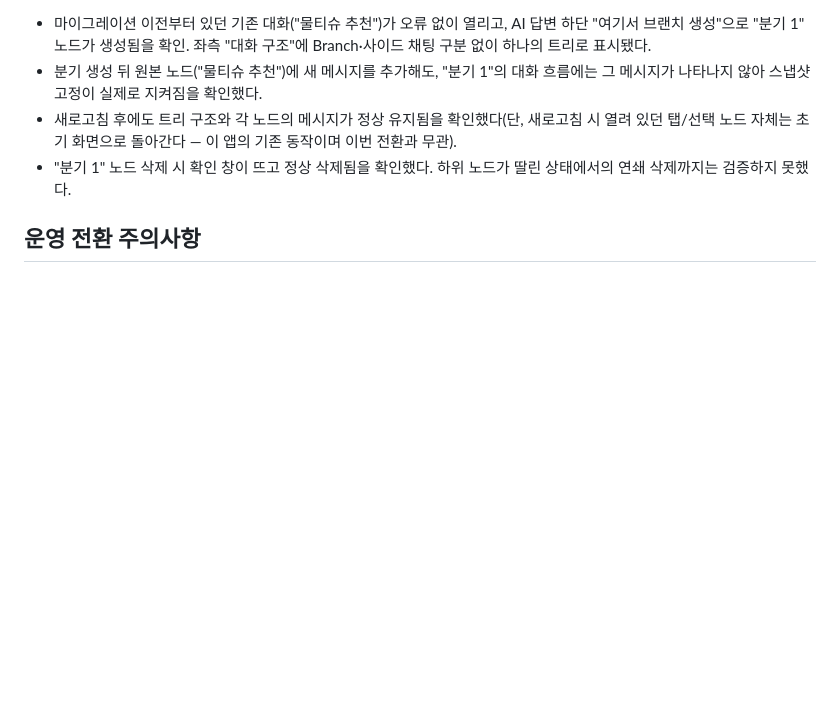
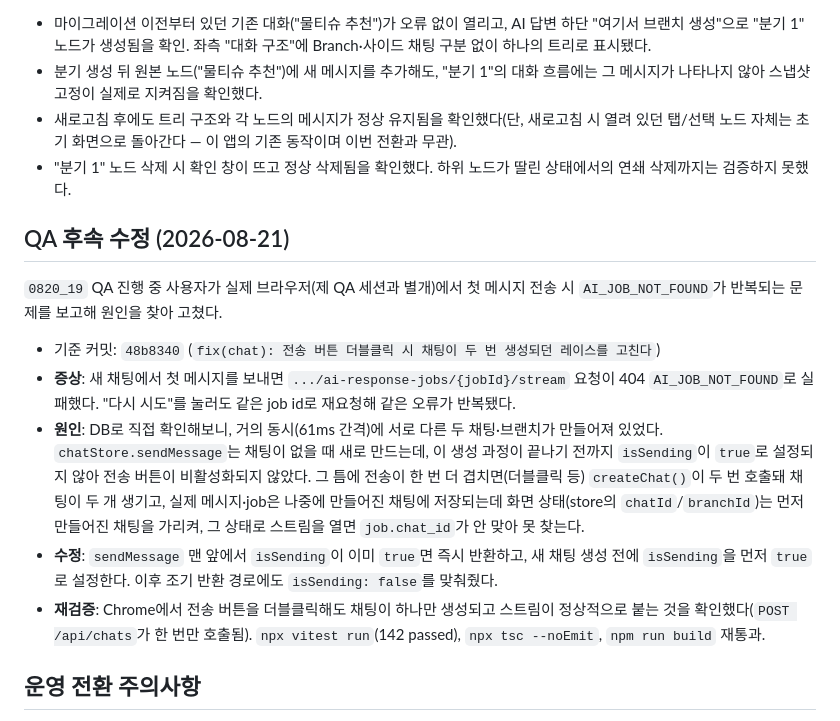
Before and after one commit to Context-Engineering-Capstone-Design/FlowKit, a Markdown page: docs/02_result/0820_20_통합_대화_노드_구현과_전환.md, the part around the change. Drawn GitHub-style; blank space fills up the shorter version.

Commit message:
docs(qa): 첫 전송 시 채팅 중복 생성 버그(AI_JOB_NOT_FOUND)를 기록한다
사용자가 실제 브라우저에서 보고한 재현 불가 오류를 DB 조회로 추적해
전송 버튼 더블클릭 레이스임을 밝히고, 수정 커밋 48b8340의 근거를
0820_20 결과 문서와 QA 계획 문서에 남긴다.

```diff
--- a/docs/02_result/0820_20_통합_대화_노드_구현과_전환.md
+++ b/docs/02_result/0820_20_통합_대화_노드_구현과_전환.md
@@ -61,6 +61,16 @@
 - 새로고침 후에도 트리 구조와 각 노드의 메시지가 정상 유지됨을 확인했다(단, 새로고침 시 열려 있던 탭/선택 노드 자체는 초기 화면으로 돌아간다 — 이 앱의 기존 동작이며 이번 전환과 무관).
 - "분기 1" 노드 삭제 시 확인 창이 뜨고 정상 삭제됨을 확인했다. 하위 노드가 딸린 상태에서의 연쇄 삭제까지는 검증하지 못했다.
 
+## QA 후속 수정 (2026-08-21)
+
+`0820_19` QA 진행 중 사용자가 실제 브라우저(제 QA 세션과 별개)에서 첫 메시지 전송 시 `AI_JOB_NOT_FOUND`가 반복되는 문제를 보고해 원인을 찾아 고쳤다.
+
+- 기준 커밋: `48b8340` (`fix(chat): 전송 버튼 더블클릭 시 채팅이 두 번 생성되던 레이스를 고친다`)
+- **증상**: 새 채팅에서 첫 메시지를 보내면 `.../ai-response-jobs/{jobId}/stream` 요청이 404 `AI_JOB_NOT_FOUND`로 실패했다. "다시 시도"를 눌러도 같은 job id로 재요청해 같은 오류가 반복됐다.
+- **원인**: DB로 직접 확인해보니, 거의 동시(61ms 간격)에 서로 다른 두 채팅·브랜치가 만들어져 있었다. `chatStore.sendMessage`는 채팅이 없을 때 새로 만드는데, 이 생성 과정이 끝나기 전까지 `isSending`이 `true`로 설정되지 않아 전송 버튼이 비활성화되지 않았다. 그 틈에 전송이 한 번 더 겹치면(더블클릭 등) `createChat()`이 두 번 호출돼 채팅이 두 개 생기고, 실제 메시지·job은 나중에 만들어진 채팅에 저장되는데 화면 상태(store의 `chatId`/`branchId`)는 먼저 만들어진 채팅을 가리켜, 그 상태로 스트림을 열면 `job.chat_id`가 안 맞아 못 찾는다.
+- **수정**: `sendMessage` 맨 앞에서 `isSending`이 이미 `true`면 즉시 반환하고, 새 채팅 생성 전에 `isSending`을 먼저 `true`로 설정한다. 이후 조기 반환 경로에도 `isSending: false`를 맞춰줬다.
+- **재검증**: Chrome에서 전송 버튼을 더블클릭해도 채팅이 하나만 생성되고 스트림이 정상적으로 붙는 것을 확인했다(`POST /api/chats`가 한 번만 호출됨). `npx vitest run`(142 passed), `npx tsc --noEmit`, `npm run build` 재통과.
+
 ## 운영 전환 주의사항
 
 - 실제 운영 전환 전 DB 백업과 스테이징 복원·롤백 리허설이 필요하다.
```
Also changed, not shown: docs/01_plan/0820_19_당일_구현_기능_QA_계획.md (+10 -0 lines).
